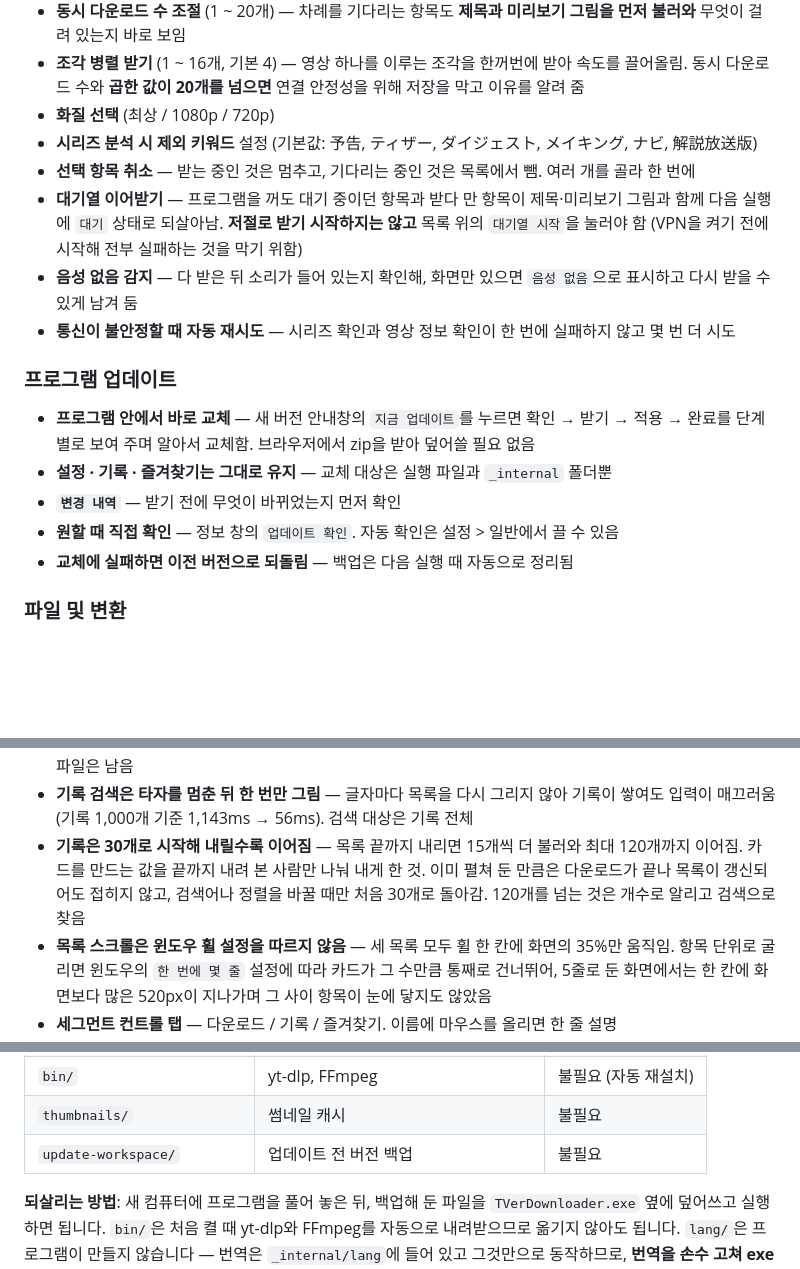
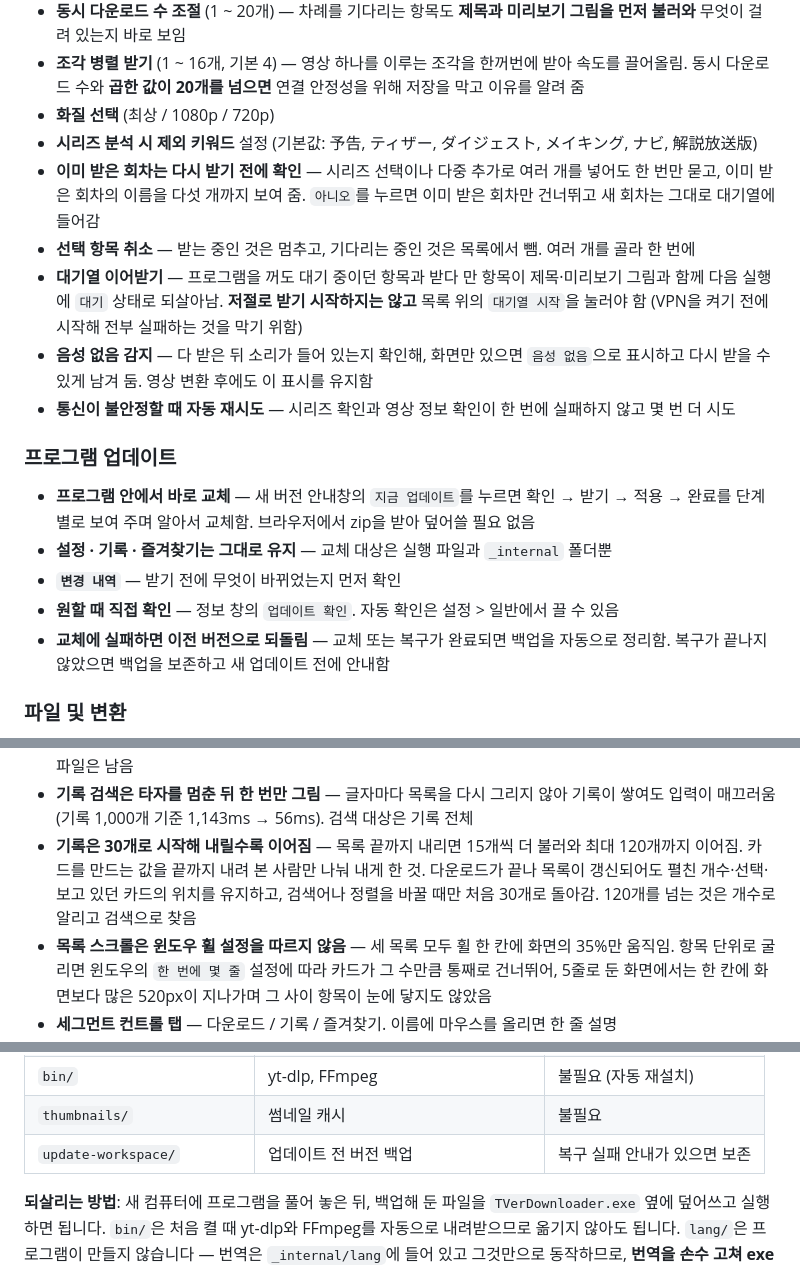
Before and after one commit to deuxdoom/TVerDownloader, a Markdown page: README.md, 3 parts joined by grey strips. Drawn GitHub-style; blank space fills up the shorter version.

```diff
--- a/README.md
+++ b/README.md
@@ -79,9 +79,10 @@
 - **조각 병렬 받기** (1 ~ 16개, 기본 4) — 영상 하나를 이루는 조각을 한꺼번에 받아 속도를 끌어올림. 동시 다운로드 수와 **곱한 값이 20개를 넘으면** 연결 안정성을 위해 저장을 막고 이유를 알려 줌
 - **화질 선택** (최상 / 1080p / 720p)
 - **시리즈 분석 시 제외 키워드** 설정 (기본값: 予告, ティザー, ダイジェスト, メイキング, ナビ, 解説放送版)
+- **이미 받은 회차는 다시 받기 전에 확인** — 시리즈 선택이나 다중 추가로 여러 개를 넣어도 한 번만 묻고, 이미 받은 회차의 이름을 다섯 개까지 보여 줌. `아니오`를 누르면 이미 받은 회차만 건너뛰고 새 회차는 그대로 대기열에 들어감
 - **선택 항목 취소** — 받는 중인 것은 멈추고, 기다리는 중인 것은 목록에서 뺌. 여러 개를 골라 한 번에
 - **대기열 이어받기** — 프로그램을 꺼도 대기 중이던 항목과 받다 만 항목이 제목·미리보기 그림과 함께 다음 실행에 `대기` 상태로 되살아남. **저절로 받기 시작하지는 않고** 목록 위의 `대기열 시작`을 눌러야 함 (VPN을 켜기 전에 시작해 전부 실패하는 것을 막기 위함)
-- **음성 없음 감지** — 다 받은 뒤 소리가 들어 있는지 확인해, 화면만 있으면 `음성 없음`으로 표시하고 다시 받을 수 있게 남겨 둠
+- **음성 없음 감지** — 다 받은 뒤 소리가 들어 있는지 확인해, 화면만 있으면 `음성 없음`으로 표시하고 다시 받을 수 있게 남겨 둠. 영상 변환 후에도 이 표시를 유지함
 - **통신이 불안정할 때 자동 재시도** — 시리즈 확인과 영상 정보 확인이 한 번에 실패하지 않고 몇 번 더 시도
 
 ### 프로그램 업데이트
@@ -90,7 +91,7 @@
 - **설정 · 기록 · 즐겨찾기는 그대로 유지** — 교체 대상은 실행 파일과 `_internal` 폴더뿐
 - **`변경 내역`** — 받기 전에 무엇이 바뀌었는지 먼저 확인
 - **원할 때 직접 확인** — 정보 창의 `업데이트 확인`. 자동 확인은 설정 > 일반에서 끌 수 있음
-- **교체에 실패하면 이전 버전으로 되돌림** — 백업은 다음 실행 때 자동으로 정리됨
+- **교체에 실패하면 이전 버전으로 되돌림** — 교체 또는 복구가 완료되면 백업을 자동으로 정리함. 복구가 끝나지 않았으면 백업을 보존하고 새 업데이트 전에 안내함
 
 ### 파일 및 변환
 
@@ -126,7 +127,7 @@
 - **기록 탭에서 오른쪽 클릭** — 브라우저에서 열기 · 다시 다운로드 · 파일 위치 열기(파일이 남아 있을 때만) · 기록에서 삭제
 - **기록 탭 여러 항목 한 번에 삭제** — 정렬 드롭다운 왼쪽 `삭제` 버튼으로 선택한 기록을 목록에서 지움. 받아 둔 파일은 남음
 - **기록 검색은 타자를 멈춘 뒤 한 번만 그림** — 글자마다 목록을 다시 그리지 않아 기록이 쌓여도 입력이 매끄러움(기록 1,000개 기준 1,143ms → 56ms). 검색 대상은 기록 전체
-- **기록은 30개로 시작해 내릴수록 이어짐** — 목록 끝까지 내리면 15개씩 더 불러와 최대 120개까지 이어짐. 카드를 만드는 값을 끝까지 내려 본 사람만 나눠 내게 한 것. 이미 펼쳐 둔 만큼은 다운로드가 끝나 목록이 갱신되어도 접히지 않고, 검색어나 정렬을 바꿀 때만 처음 30개로 돌아감. 120개를 넘는 것은 개수로 알리고 검색으로 찾음
+- **기록은 30개로 시작해 내릴수록 이어짐** — 목록 끝까지 내리면 15개씩 더 불러와 최대 120개까지 이어짐. 카드를 만드는 값을 끝까지 내려 본 사람만 나눠 내게 한 것. 다운로드가 끝나 목록이 갱신되어도 펼친 개수·선택·보고 있던 카드의 위치를 유지하고, 검색어나 정렬을 바꿀 때만 처음 30개로 돌아감. 120개를 넘는 것은 개수로 알리고 검색으로 찾음
 - **목록 스크롤은 윈도우 휠 설정을 따르지 않음** — 세 목록 모두 휠 한 칸에 화면의 35%만 움직임. 항목 단위로 굴리면 윈도우의 `한 번에 몇 줄` 설정에 따라 카드가 그 수만큼 통째로 건너뛰어, 5줄로 둔 화면에서는 한 칸에 화면보다 많은 520px이 지나가며 그 사이 항목이 눈에 닿지도 않았음
 - **세그먼트 컨트롤 탭** — 다운로드 / 기록 / 즐겨찾기. 이름에 마우스를 올리면 한 줄 설명
 - **빈 목록 안내** — 세 목록이 비어 있으면 아이콘과 함께 무엇을 하면 되는지 알려 줌. 검색 결과가 없을 때는 그에 맞는 문구
@@ -227,7 +228,7 @@
 | `historybak/` · `favoritbak/` | 위 두 파일의 자동 백업 (각각 최신 30개) | 불필요          |
 | `bin/`                        | yt-dlp, FFmpeg | 불필요 (자동 재설치) |
 | `thumbnails/`                 | 썸네일 캐시         | 불필요          |
-| `update-workspace/`           | 업데이트 전 버전 백업   | 불필요          |
+| `update-workspace/`           | 업데이트 전 버전 백업   | 복구 실패 안내가 있으면 보존   |
 
 **되살리는 방법**: 새 컴퓨터에 프로그램을 풀어 놓은 뒤, 백업해 둔 파일을 `TVerDownloader.exe` 옆에 덮어쓰고 실행하면 됩니다. `bin/`은 처음 켤 때 yt-dlp와 FFmpeg를 자동으로 내려받으므로 옮기지 않아도 됩니다. `lang/`은 프로그램이 만들지 않습니다 — 번역은 `_internal/lang`에 들어 있고 그것만으로 동작하므로, **번역을 손수 고쳐 exe 옆에 `lang` 폴더를 두신 경우에만** 그 폴더를 함께 옮기시면 됩니다.
 
```
Also changed, not shown: CHANGELOG.md (+19 -0 lines).
